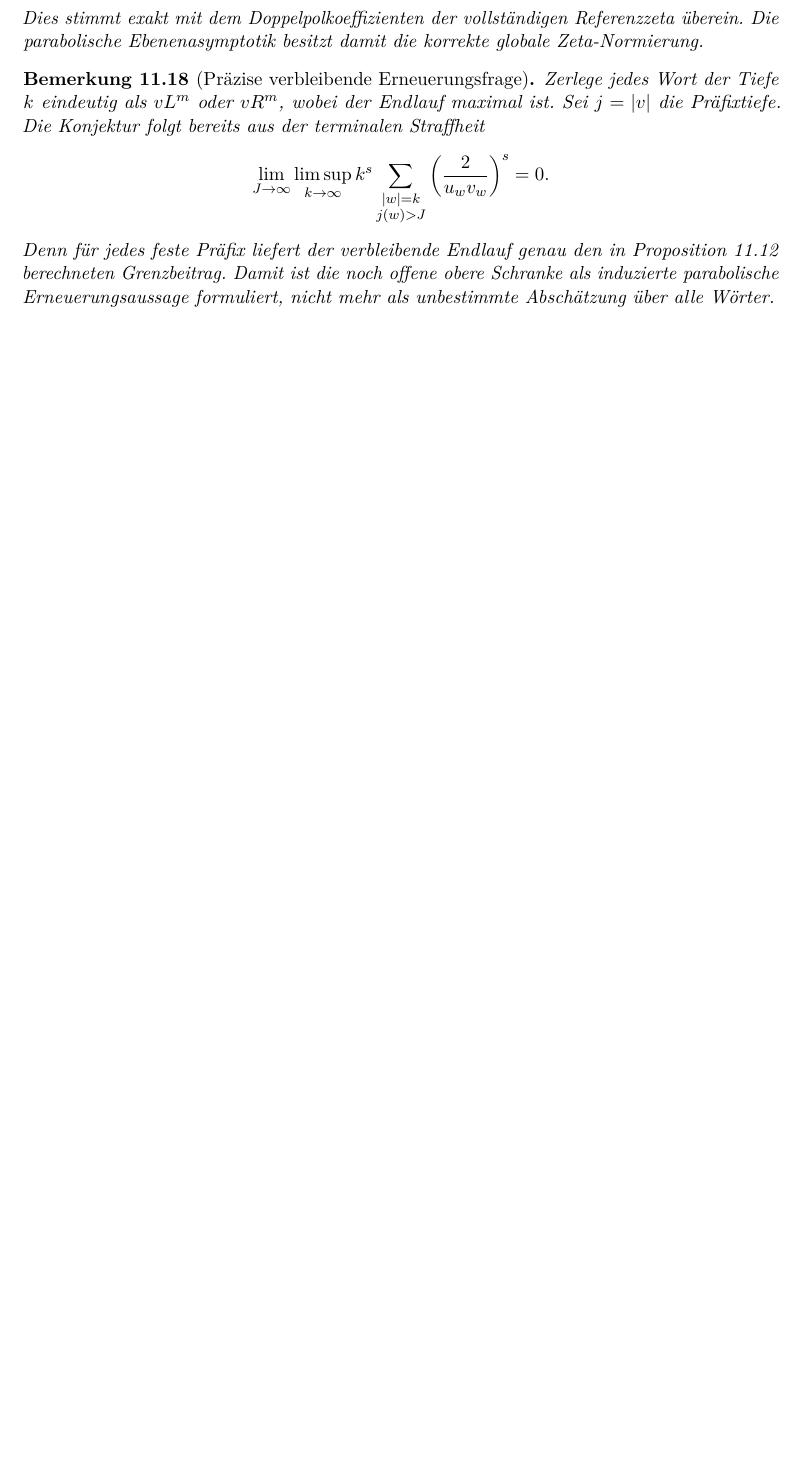
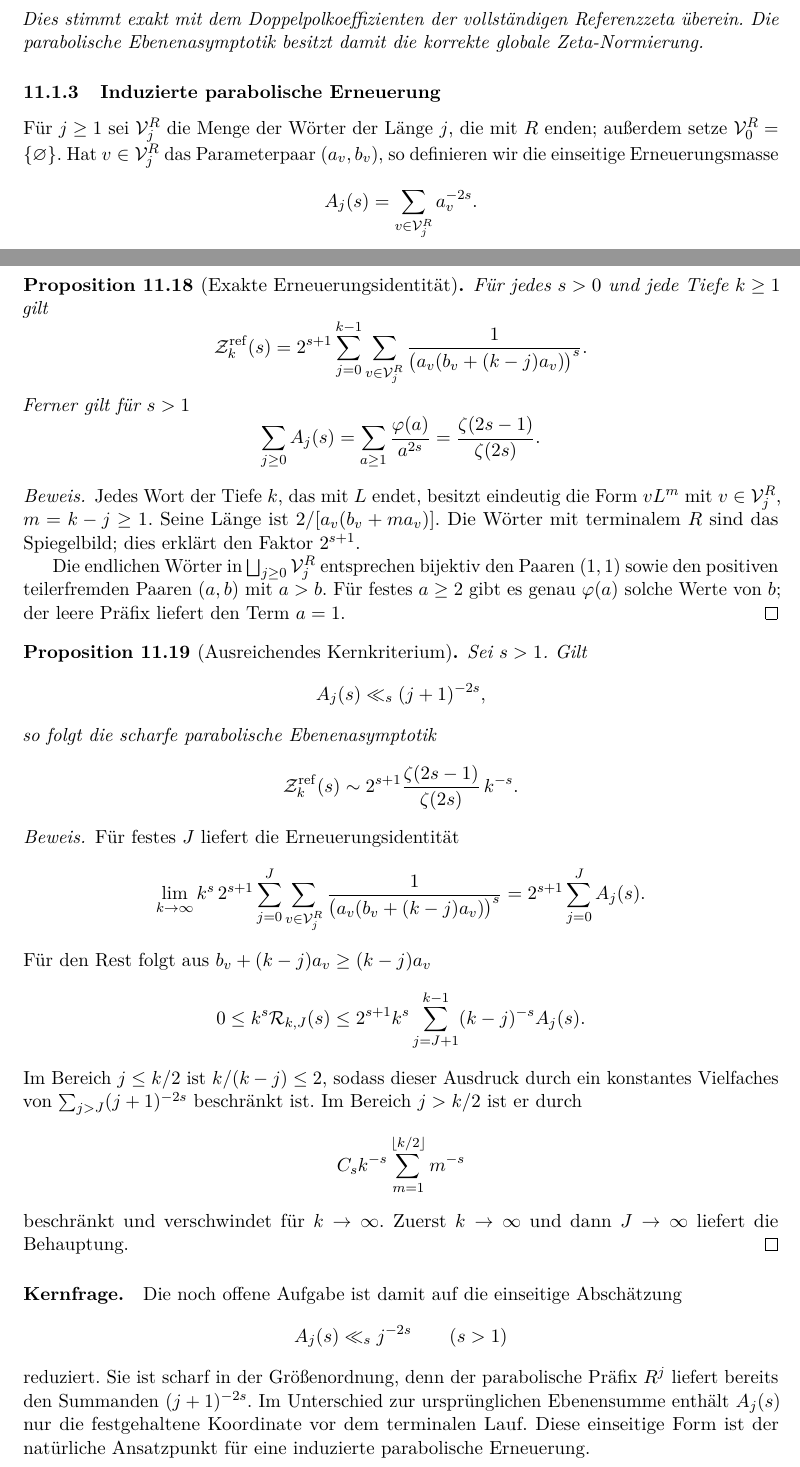
Before and after one commit to cr4bbz/tangency-spectrum, a LaTeX paper (texworks/tangency_spectrum.tex): part of page 22 of 23 before the commit and two parts of pages 22 and 23 of 24 after it, the two joined at a grey line, cut so that both start at the same text, the shorter picture padded with empty space. Compiled offline with pdfLaTeX.

Commit message:
Reduce depth zeta to a renewal kernel criterion

```diff
--- a/texworks/tangency_spectrum.tex
+++ b/texworks/tangency_spectrum.tex
@@ -1732,20 +1732,102 @@ Referenzzeta überein. Die parabolische Ebenenasymptotik besitzt damit
 die korrekte globale Zeta-Normierung.
 \end{remark}
 
-\begin{remark}[Präzise verbleibende Erneuerungsfrage]
-Zerlege jedes Wort der Tiefe $k$ eindeutig als $vL^m$ oder $vR^m$, wobei
-der Endlauf maximal ist. Sei $j=|v|$ die Präfixtiefe. Die Konjektur folgt
-bereits aus der terminalen Straffheit
-\[
- \lim_{J\to\infty}\limsup_{k\to\infty}
- k^s\sum_{\substack{|w|=k\\ j(w)>J}}
- \left(\frac{2}{u_wv_w}\right)^s=0.
-\]
-Denn für jedes feste Präfix liefert der verbleibende Endlauf genau den
-in Proposition~11.12 berechneten Grenzbeitrag. Damit ist die noch offene
-obere Schranke als induzierte parabolische Erneuerungsaussage formuliert,
-nicht mehr als unbestimmte Abschätzung über alle Wörter.
-\end{remark}
+\subsubsection{Induzierte parabolische Erneuerung}
+
+Für $j\ge1$ sei $\mathcal V_j^R$ die Menge der Wörter der Länge $j$,
+die mit $R$ enden; außerdem setze
+$\mathcal V_0^R=\{\varnothing\}$. Hat
+$v\in\mathcal V_j^R$ das Parameterpaar $(a_v,b_v)$, so definieren wir
+die einseitige Erneuerungsmasse
+\[
+ A_j(s)=\sum_{v\in\mathcal V_j^R}a_v^{-2s}.
+\]
+
+\begin{proposition}[Exakte Erneuerungsidentität]
+Für jedes $s>0$ und jede Tiefe $k\ge1$ gilt
+\[
+ \mathcal Z_k^{\mathrm{ref}}(s)
+ =
+ 2^{s+1}\sum_{j=0}^{k-1}
+ \sum_{v\in\mathcal V_j^R}
+ \frac{1}{\bigl(a_v(b_v+(k-j)a_v)\bigr)^s}.
+\]
+Ferner gilt für $s>1$
+\[
+ \sum_{j\ge0}A_j(s)
+ =
+ \sum_{a\ge1}\frac{\varphi(a)}{a^{2s}}
+ =
+ \frac{\zeta(2s-1)}{\zeta(2s)}.
+\]
+\end{proposition}
+
+\begin{proof}
+Jedes Wort der Tiefe $k$, das mit $L$ endet, besitzt eindeutig die Form
+$vL^m$ mit $v\in\mathcal V_j^R$, $m=k-j\ge1$. Seine Länge ist
+$2/[a_v(b_v+ma_v)]$. Die Wörter mit terminalem $R$ sind das Spiegelbild;
+dies erklärt den Faktor $2^{s+1}$.
+
+Die endlichen Wörter in
+$\bigsqcup_{j\ge0}\mathcal V_j^R$ entsprechen bijektiv den Paaren
+$(1,1)$ sowie den positiven teilerfremden Paaren $(a,b)$ mit $a>b$.
+Für festes $a\ge2$ gibt es genau $\varphi(a)$ solche Werte von $b$;
+der leere Präfix liefert den Term $a=1$.
+\end{proof}
+
+\begin{proposition}[Ausreichendes Kernkriterium]
+Sei $s>1$. Gilt
+\[
+ A_j(s)\ll_s (j+1)^{-2s},
+\]
+so folgt die scharfe parabolische Ebenenasymptotik
+\[
+ \mathcal Z_k^{\mathrm{ref}}(s)
+ \sim
+ 2^{s+1}\frac{\zeta(2s-1)}{\zeta(2s)}\,k^{-s}.
+\]
+\end{proposition}
+
+\begin{proof}
+Für festes $J$ liefert die Erneuerungsidentität
+\[
+ \lim_{k\to\infty}
+ k^s\,2^{s+1}\sum_{j=0}^{J}
+ \sum_{v\in\mathcal V_j^R}
+ \frac{1}{\bigl(a_v(b_v+(k-j)a_v)\bigr)^s}
+ =
+ 2^{s+1}\sum_{j=0}^{J}A_j(s).
+\]
+Für den Rest folgt aus $b_v+(k-j)a_v\ge(k-j)a_v$
+\[
+ 0\le k^s\mathcal R_{k,J}(s)
+ \le
+ 2^{s+1}k^s
+ \sum_{j=J+1}^{k-1}(k-j)^{-s}A_j(s).
+\]
+Im Bereich $j\le k/2$ ist $k/(k-j)\le2$, sodass dieser Ausdruck durch
+ein konstantes Vielfaches von
+$\sum_{j>J}(j+1)^{-2s}$ beschränkt ist. Im Bereich $j>k/2$ ist er
+durch
+\[
+ C_s k^{-s}\sum_{m=1}^{\lfloor k/2\rfloor}m^{-s}
+\]
+beschränkt und verschwindet für $k\to\infty$. Zuerst
+$k\to\infty$ und dann $J\to\infty$ liefert die Behauptung.
+\end{proof}
+
+\paragraph{Kernfrage.}
+Die noch offene Aufgabe ist damit auf die einseitige Abschätzung
+\[
+ A_j(s)\ll_s j^{-2s}
+ \qquad(s>1)
+\]
+reduziert. Sie ist scharf in der Größenordnung, denn der parabolische
+Präfix $R^j$ liefert bereits den Summanden $(j+1)^{-2s}$. Im Unterschied
+zur ursprünglichen Ebenensumme enthält $A_j(s)$ nur die festgehaltene
+Koordinate vor dem terminalen Lauf. Diese einseitige Form ist der
+natürliche Ansatzpunkt für eine induzierte parabolische Erneuerung.
+
 
 \section{Offene Fragen}
 
```
